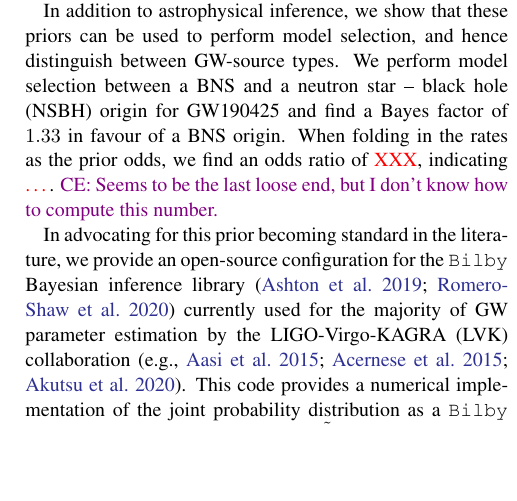
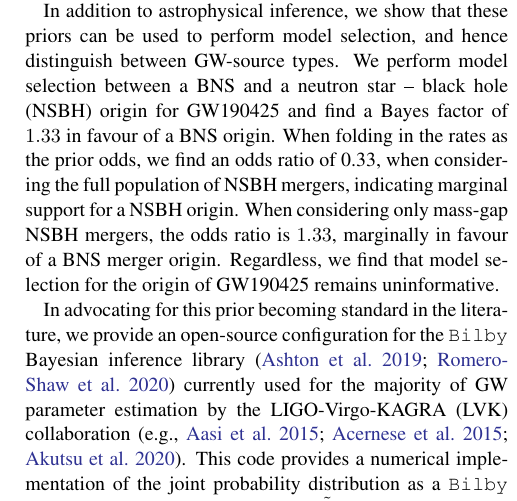
Before and after one commit to EckerChristian/MCLambdaBHNS, a LaTeX paper (paper.tex): part of one column of page 2 of 8, cut so that both start at the same text, the shorter picture padded with empty space. Compiled offline with pdfLaTeX.

Commit message:
minor fixes

```diff
--- a/paper.tex
+++ b/paper.tex
@@ -156,8 +156,9 @@ used to perform model selection, and hence distinguish between GW-source
 types. We perform model selection between a BNS and a neutron star --
 black hole (NSBH) origin for GW190425 and find a Bayes factor of $1.33$ in
 favour of a BNS origin. When folding in the rates as the prior odds, we
-find an odds ratio of \red{XXX}, indicating \red{\ldots}.
-\CE{Seems to be the last loose end, but I don't know how to compute this number.}
+find an odds ratio of 0.33, when considering the full population of NSBH mergers, indicating marginal support for a NSBH origin.
+When considering only mass-gap NSBH mergers, the odds ratio is $1.33$, marginally in favour of a BNS merger origin.
+Regardless, we find that model selection for the origin of GW190425 remains uninformative.
 
 In advocating for this prior becoming standard in the literature, we
 provide an open-source configuration for the \texttt{Bilby} Bayesian
```
Also changed, not shown: paper.tex (7 more changed lines).
